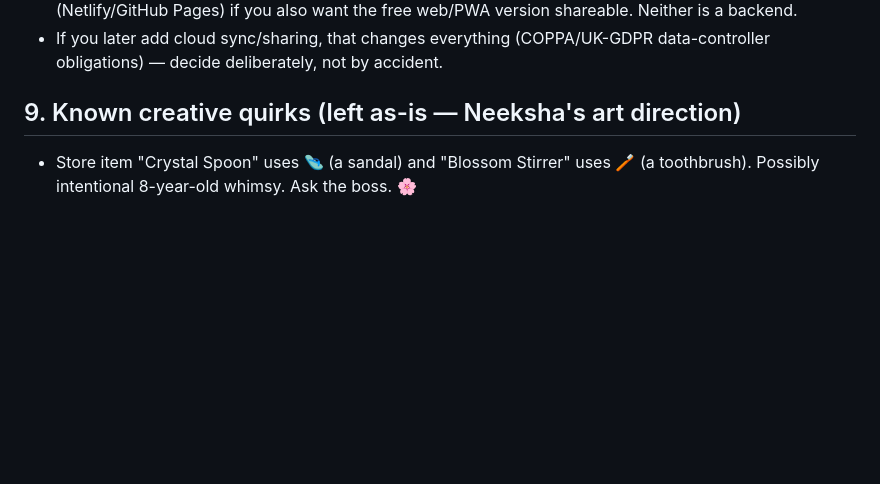
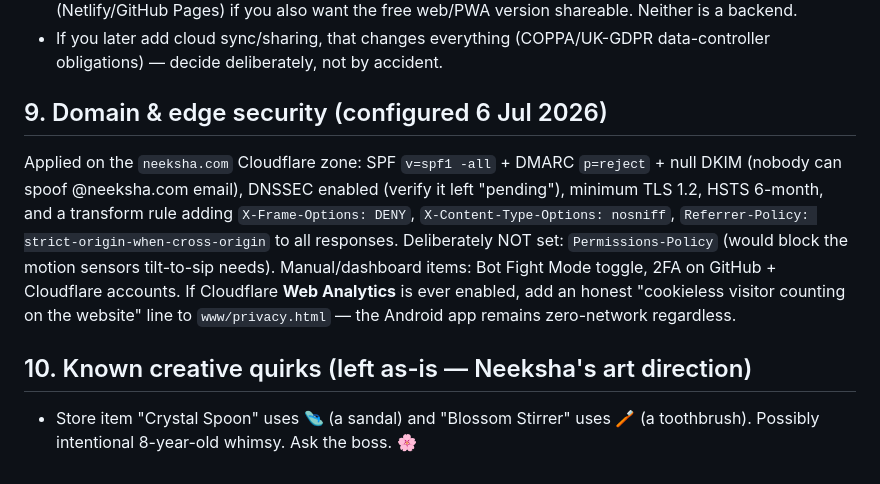
Before and after one commit to NeerajKrRai/neeksha-summer-bar, a Markdown page: COMPLIANCE.md, the part around the change. Drawn GitHub-style; blank space fills up the shorter version.

Commit message:
Docs: mark handover as historical, record edge/domain security setup
Co-Authored-By: Claude Fable 5 <noreply@anthropic.com>

```diff
--- a/COMPLIANCE.md
+++ b/COMPLIANCE.md
@@ -108,7 +108,20 @@ extra straw colours) — say the word and it can be built.
 - If you later add cloud sync/sharing, that changes everything (COPPA/UK-GDPR
   data-controller obligations) — decide deliberately, not by accident.
 
-## 9. Known creative quirks (left as-is — Neeksha's art direction)
+## 9. Domain & edge security (configured 6 Jul 2026)
+
+Applied on the `neeksha.com` Cloudflare zone: SPF `v=spf1 -all` + DMARC
+`p=reject` + null DKIM (nobody can spoof @neeksha.com email), DNSSEC enabled
+(verify it left "pending"), minimum TLS 1.2, HSTS 6-month, and a transform
+rule adding `X-Frame-Options: DENY`, `X-Content-Type-Options: nosniff`,
+`Referrer-Policy: strict-origin-when-cross-origin` to all responses.
+Deliberately NOT set: `Permissions-Policy` (would block the motion sensors
+tilt-to-sip needs). Manual/dashboard items: Bot Fight Mode toggle, 2FA on
+GitHub + Cloudflare accounts. If Cloudflare **Web Analytics** is ever enabled,
+add an honest "cookieless visitor counting on the website" line to
+`www/privacy.html` — the Android app remains zero-network regardless.
+
+## 10. Known creative quirks (left as-is — Neeksha's art direction)
 
 - Store item "Crystal Spoon" uses 🩴 (a sandal) and "Blossom Stirrer" uses 🪥
   (a toothbrush). Possibly intentional 8-year-old whimsy. Ask the boss. 🌸
```
Also changed, not shown: CLAUDE.md (+2 -1 lines).
